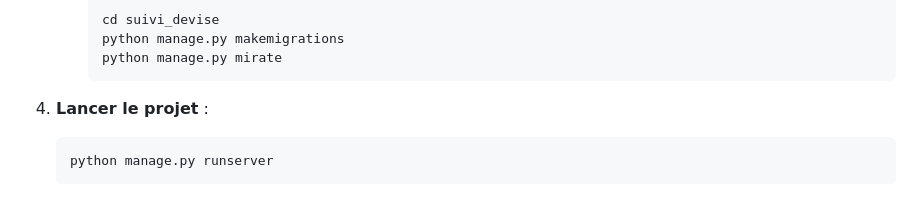
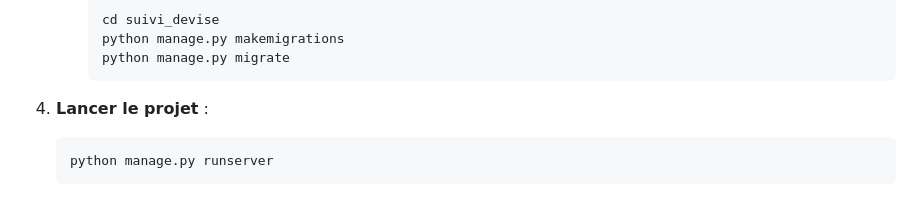
Before and after one commit to tanleg/mini_projet_recherche, a Markdown page: README.md, the part around the change. Rendered like a GitHub page.

````diff
--- a/README.md
+++ b/README.md
@@ -73,7 +73,7 @@ L'application est conçue pour répondre aux besoins d'analyse des fluctuations
      ```
      cd suivi_devise
      python manage.py makemigrations
-     python manage.py mirate
+     python manage.py migrate
      ```
 4. **Lancer le projet** :
      ```
````
